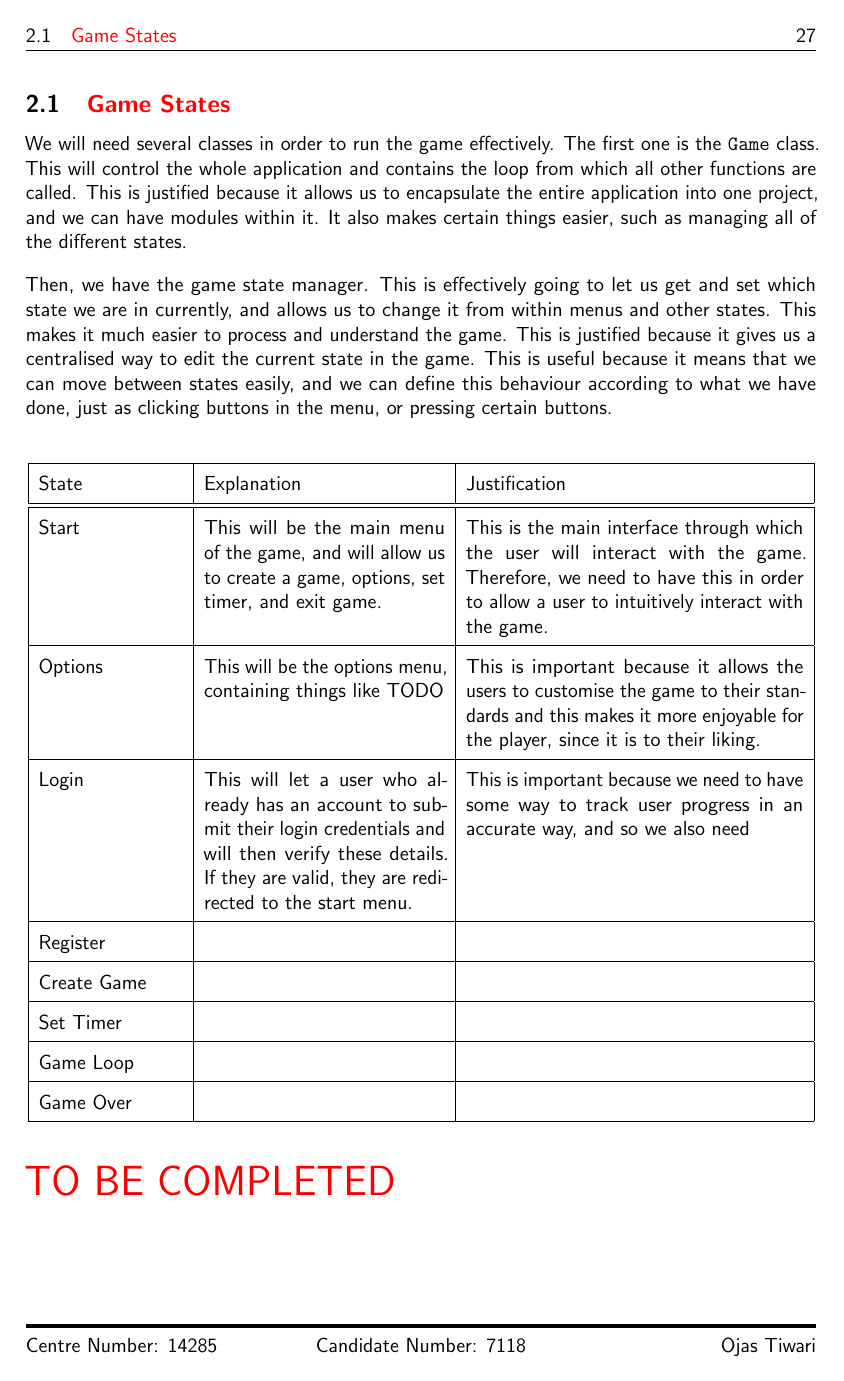
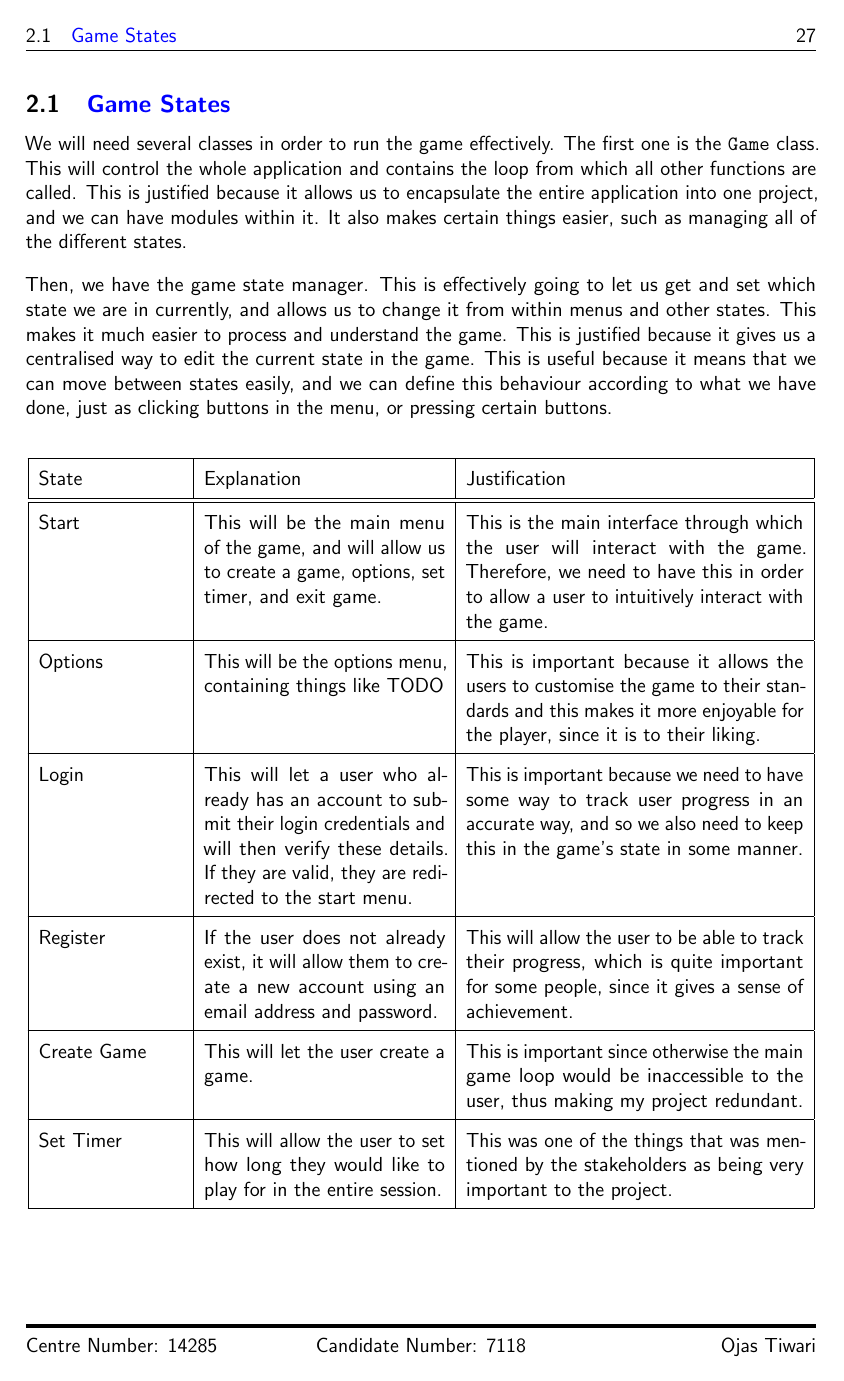
Before and after one commit to o-ti/CS_NEA, a LaTeX document (Main/main.tex, which reads Design/design.tex): page 27 of 65. The pictures show the PDF file main.pdf that the author committed with the source.

Commit message:
Formatting

```diff
--- a/Design/design.tex
+++ b/Design/design.tex
@@ -48,2 +45,0 @@
-\begin{table}[H]
-\centering\sffamily
@@ -56,20 +53,19 @@
     \hline
     Options & This will be the options menu, containing things like TODO & This is important because it allows the users to customise the game to their standards and this makes it more enjoyable for the player, since it is to their liking.\\
     \hline
-    Login & This will let a user who already has an account to submit their login credentials and will then verify these details. If they are valid, they are redirected to the start menu. & This is important because we need to have some way to track user progress in an accurate way, and so we also need \\
+    Login & This will let a user who already has an account to submit their login credentials and will then verify these details. If they are valid, they are redirected to the start menu. & This is important because we need to have some way to track user progress in an accurate way, and so we also need to keep this in the game's state in some manner.\\
     \hline
-    Register & & \\
+    Register & If the user does not already exist, it will allow them to create a new account using an email address and password. & This will allow the user to be able to track their progress, which is quite important for some people, since it gives a sense of achievement.\\
     \hline
-    Create Game & & \\
+    Create Game & This will let the user create a game. & This is important since otherwise the main game loop would be inaccessible to the user, thus making my project redundant.\\
     \hline
-    Set Timer & & \\
+    Set Timer & This will allow the user to set how long they would like to play for in the entire session. & This was one of the things that was mentioned by the stakeholders as being very important to the project.\\
     \hline
-    Game Loop & & \\
+    Game Loop & This will be the place where the user will spend the majority of their time. This will run the main game and will be the main attraction of my project. & This is a game state because we need to be able to shift between this and the other game states and menus.\\
     \hline
-    Game Over & & \\
+    Game Over & Once the player's time is over, or the round is over, the user must either be forced to exit the game, or to start another round if they still have time.& This exists as it also shows the outcome of the game and provides a nice way of concluding the user's experience without making it too abrupt.\\
     \hline
-\end{tabular}
-\end{table}
+\end{longtable}
 
 \tbc
 
@@ -79,9 +75,8 @@
 
 \vspace{11pt}
 Firstly, we will define the processes and events which take place in the game loop.
-\begin{table}[H]
-\centering\sffamily
-\begin{tabular}{|p{3cm}|p{5cm}|p{7cm}|}
+
+\begin{longtable}{|p{3cm}|p{6cm}|p{6cm}|}
     \hline
     Event & Explanation & Justification\\
     \hline
@@ -94,11 +89,11 @@
     \hline
     Weapons & Will look for events to fire weapons, and will check for any intersections between rays and players. This will then be used to update the ammo of the player and the health of the player if one is hit. & This is essential to the game since we must be able to interact with other players, and eliminate them in order to move the game forward, and to allow players to gain a score.\\
     \hline
-    Rendering & The player will need to be able to see their character and HUD, but this is not relayed to each of the bots, and so therefore, this needs to be done independently of the current game. In other words, we take input from the state of the map right now, but the player's view does not interfere with the game's progress.\\
+    Rendering & The player will need to be able to see their character and HUD, but this is not relayed to each of the bots, and so therefore, this needs to be done independently of the current game. In other words, we take input from the state of the map right now, but the player's view does not interfere with the game's progress. & If the user cannot see the screen, then they will be unable to play the actual game. Therefore, is essential that the game is rendered accurately and consistently.\\
     \hline
     Collisions & We need a way of reliably tracking where players and whether they are colliding with the map or not. & This is important since otherwise, the game would be very dull and this adds more complexity to the strategies possible.\\
-\end{tabular}
-\end{table}
+    \hline
+\end{longtable}
 
 \vspace{11pt}
 We will have the player on the centre of the screen. We know the dimensions of the screen we are drawing, so for efficiency, if a player is not within those dimensions, we will not draw them, but they will still exist. We can do this, by calculating their relative positions to the player, and then translating to this to where they should be on the screen. We can do this with the formula shown below.
```
Also changed, not shown: main.pdf, Design/design.tex (15 more changed lines).
